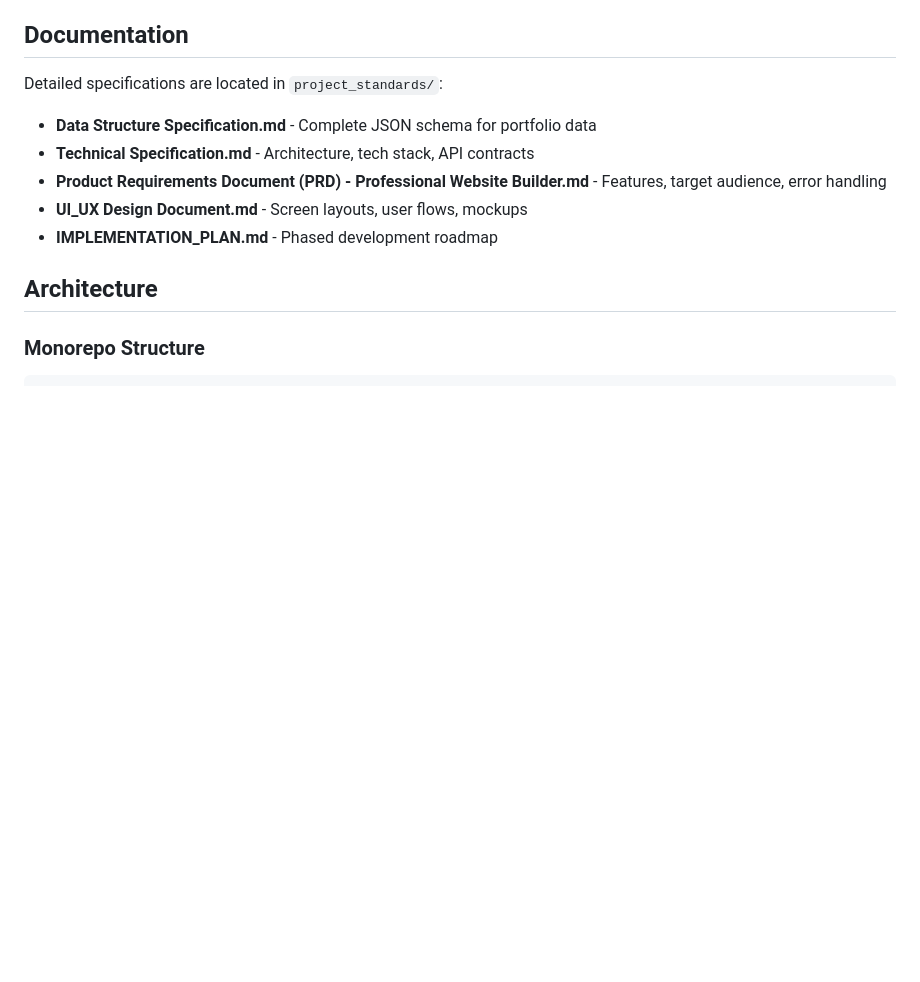
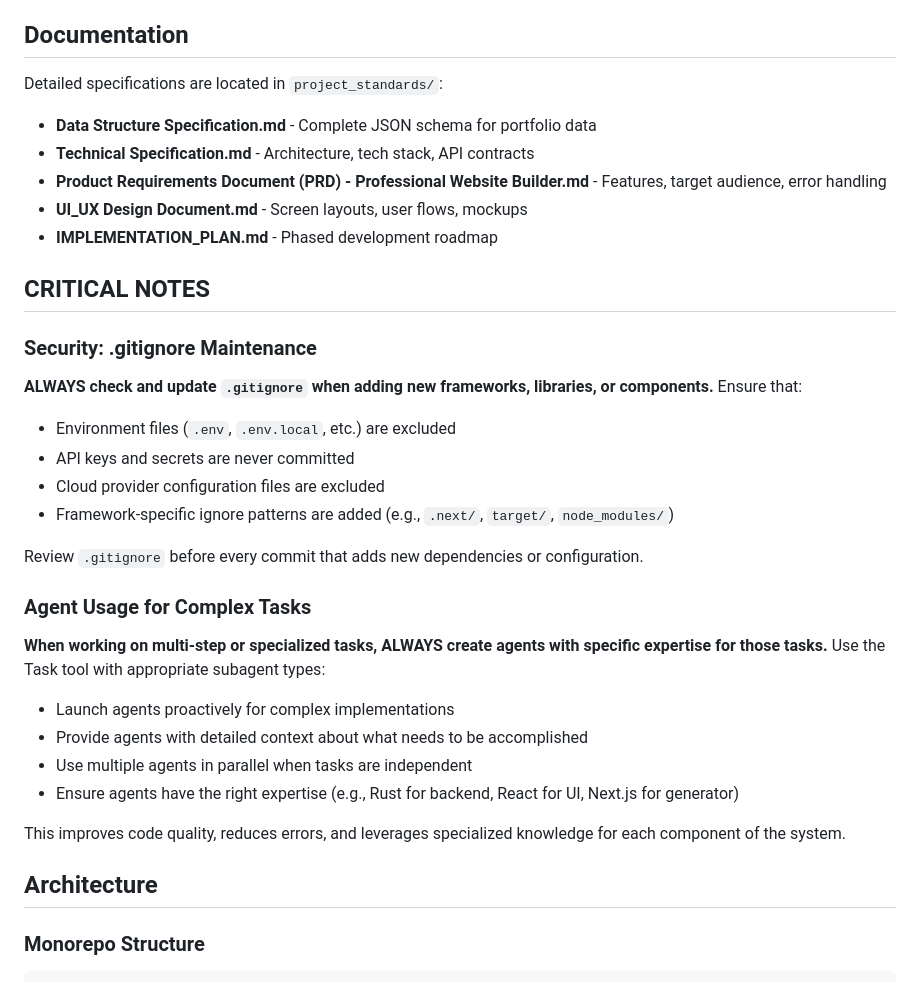
Before and after one commit to joemc3/vitae, a Markdown page: CLAUDE.md, the part around the change. GitHub-like rendering; blank space fills up the shorter version.

Commit message:
Add critical notes for security and agent usage to CLAUDE.md
- Add reminder to maintain .gitignore when adding frameworks/components
- Add guidance to use specialized agents for complex tasks

```diff
--- a/CLAUDE.md
+++ b/CLAUDE.md
@@ -14,6 +14,26 @@ Detailed specifications are located in `project_standards/`:
 - **Product Requirements Document (PRD) - Professional Website Builder.md** - Features, target audience, error handling
 - **UI_UX Design Document.md** - Screen layouts, user flows, mockups
 - **IMPLEMENTATION_PLAN.md** - Phased development roadmap
+
+## CRITICAL NOTES
+
+### Security: .gitignore Maintenance
+**ALWAYS check and update `.gitignore` when adding new frameworks, libraries, or components.** Ensure that:
+- Environment files (`.env`, `.env.local`, etc.) are excluded
+- API keys and secrets are never committed
+- Cloud provider configuration files are excluded
+- Framework-specific ignore patterns are added (e.g., `.next/`, `target/`, `node_modules/`)
+
+Review `.gitignore` before every commit that adds new dependencies or configuration.
+
+### Agent Usage for Complex Tasks
+**When working on multi-step or specialized tasks, ALWAYS create agents with specific expertise for those tasks.** Use the Task tool with appropriate subagent types:
+- Launch agents proactively for complex implementations
+- Provide agents with detailed context about what needs to be accomplished
+- Use multiple agents in parallel when tasks are independent
+- Ensure agents have the right expertise (e.g., Rust for backend, React for UI, Next.js for generator)
+
+This improves code quality, reduces errors, and leverages specialized knowledge for each component of the system.
 
 ## Architecture
 
```
